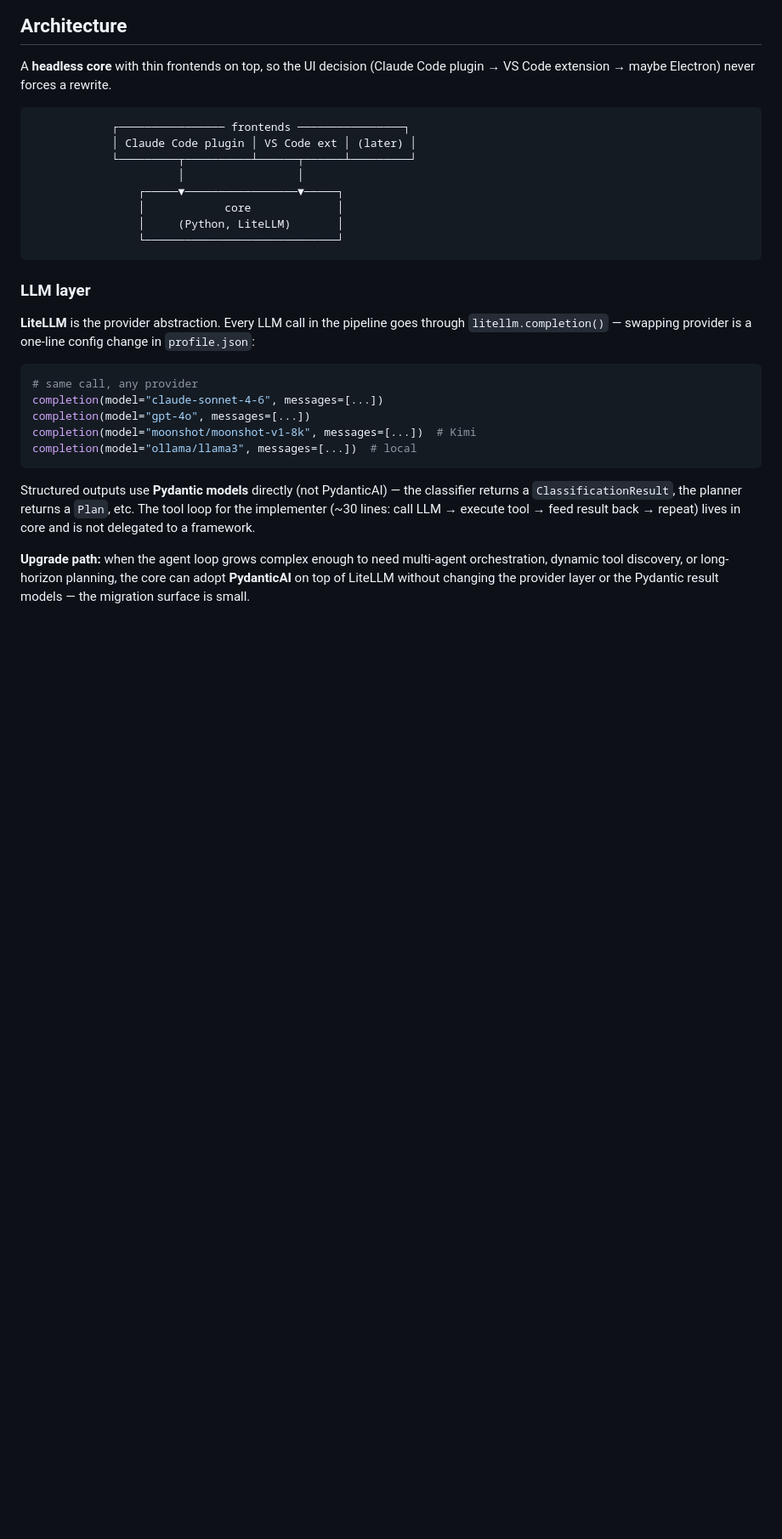
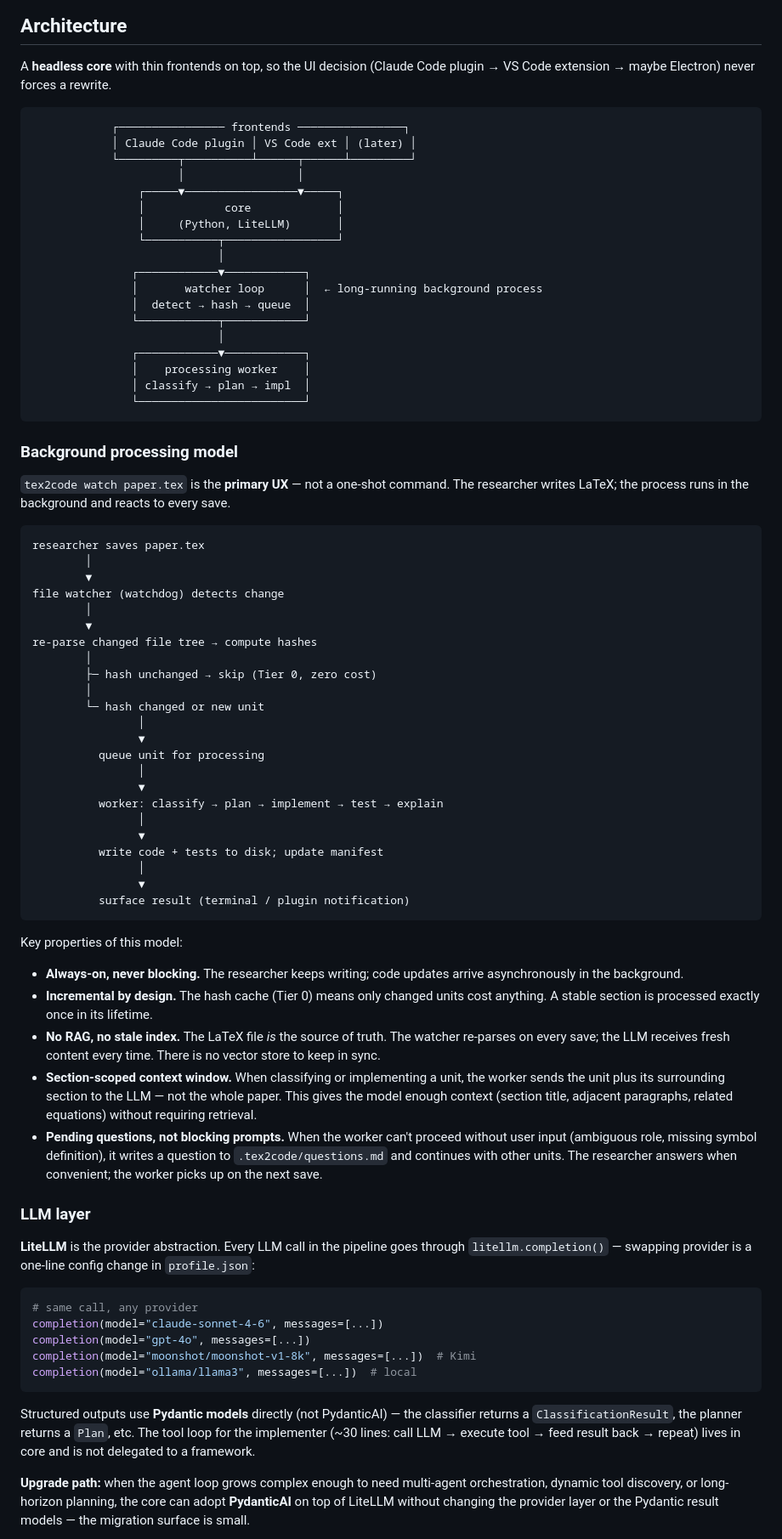
Before and after one commit to AlejandroBlanco2001/tex2code, a Markdown page: DESIGN.md, the part around one of its changes. Shown at 85% size. GitHub-like rendering; blank space fills up the shorter version.

````diff
--- a/DESIGN.md
+++ b/DESIGN.md
@@ -35,8 +35,68 @@ A **headless core** with thin frontends on top, so the UI decision
                 ┌─────▼─────────────────▼─────┐
                 │            core             │
                 │     (Python, LiteLLM)       │
-                └─────────────────────────────┘
+                └───────────┬─────────────────┘
+                            │
+               ┌────────────▼────────────┐
+               │       watcher loop      │  ← long-running background process
+               │  detect → hash → queue  │
+               └────────────┬────────────┘
+                            │
+               ┌────────────▼────────────┐
+               │    processing worker    │
+               │ classify → plan → impl  │
+               └─────────────────────────┘
 ```
+
+### Background processing model
+
+`tex2code watch paper.tex` is the **primary UX** — not a one-shot command.
+The researcher writes LaTeX; the process runs in the background and reacts to
+every save.
+
+```
+researcher saves paper.tex
+        │
+        ▼
+file watcher (watchdog) detects change
+        │
+        ▼
+re-parse changed file tree → compute hashes
+        │
+        ├─ hash unchanged → skip (Tier 0, zero cost)
+        │
+        └─ hash changed or new unit
+                │
+                ▼
+          queue unit for processing
+                │
+                ▼
+          worker: classify → plan → implement → test → explain
+                │
+                ▼
+          write code + tests to disk; update manifest
+                │
+                ▼
+          surface result (terminal / plugin notification)
+```
+
+Key properties of this model:
+
+- **Always-on, never blocking.** The researcher keeps writing; code updates
+  arrive asynchronously in the background.
+- **Incremental by design.** The hash cache (Tier 0) means only changed units
+  cost anything. A stable section is processed exactly once in its lifetime.
+- **No RAG, no stale index.** The LaTeX file *is* the source of truth. The
+  watcher re-parses on every save; the LLM receives fresh content every time.
+  There is no vector store to keep in sync.
+- **Section-scoped context window.** When classifying or implementing a unit,
+  the worker sends the unit plus its surrounding section to the LLM — not the
+  whole paper. This gives the model enough context (section title, adjacent
+  paragraphs, related equations) without requiring retrieval.
+- **Pending questions, not blocking prompts.** When the worker can't proceed
+  without user input (ambiguous role, missing symbol definition), it writes a
+  question to `.tex2code/questions.md` and continues with other units. The
+  researcher answers when convenient; the worker picks up on the next save.
 
 ### LLM layer
 
````
Also changed, not shown: other parts of DESIGN.md (+59 -19 lines).
